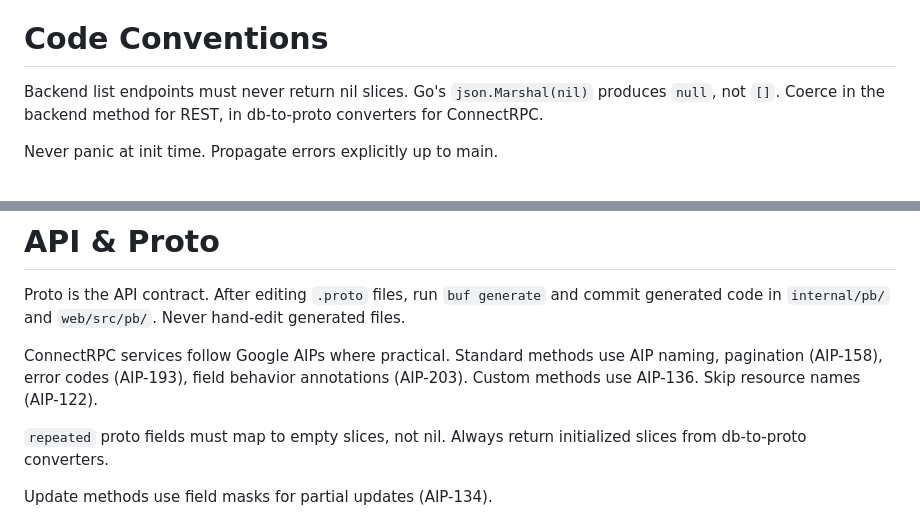
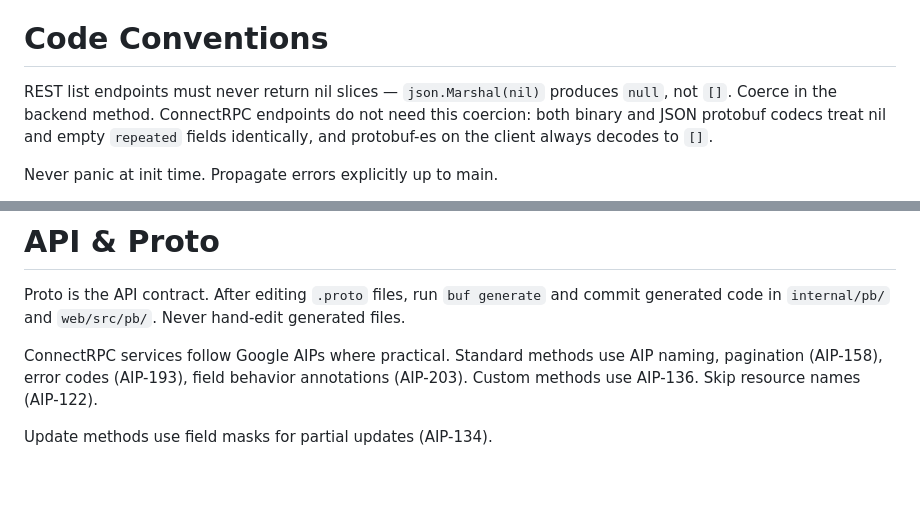
Before and after one commit to btc/sabermatic.dev, a Markdown page: CLAUDE.md, 2 parts joined by grey strips. Rendered like a GitHub page; blank space fills up the shorter version.

Commit message:
spec: landing page redesign + CLAUDE.md nil-slice rule scoped to REST
Adds design spec for replacing the landing page with the Claude Design
handoff bundle, adapted to the existing React/Vite/Tailwind + shadcn
setup. Introduces a public LandingService with ListFeaturedQuestions,
schema columns is_featured and featured_order, and a curated set of six
featured seed questions.

Also tightens the CLAUDE.md nil-slice convention: REST handlers still
must coerce nil to empty slices, but ConnectRPC endpoints don't need
it — both binary and JSON codecs treat nil and empty repeated fields
identically and the TS client always decodes to [].

```diff
--- a/CLAUDE.md
+++ b/CLAUDE.md
@@ -11,7 +11,7 @@ Prototype: ./v0
 
 # Code Conventions
 
-Backend list endpoints must never return nil slices. Go's `json.Marshal(nil)` produces `null`, not `[]`. Coerce in the backend method for REST, in db-to-proto converters for ConnectRPC.
+REST list endpoints must never return nil slices — `json.Marshal(nil)` produces `null`, not `[]`. Coerce in the backend method. ConnectRPC endpoints do not need this coercion: both binary and JSON protobuf codecs treat nil and empty `repeated` fields identically, and protobuf-es on the client always decodes to `[]`.
 
 Never panic at init time. Propagate errors explicitly up to main.
 
@@ -24,8 +24,6 @@ Shared test helper packages follow the `httptest` convention: `internal/jobs/job
 Proto is the API contract. After editing `.proto` files, run `buf generate` and commit generated code in `internal/pb/` and `web/src/pb/`. Never hand-edit generated files.
 
 ConnectRPC services follow Google AIPs where practical. Standard methods use AIP naming, pagination (AIP-158), error codes (AIP-193), field behavior annotations (AIP-203). Custom methods use AIP-136. Skip resource names (AIP-122).
-
-`repeated` proto fields must map to empty slices, not nil. Always return initialized slices from db-to-proto converters.
 
 Update methods use field masks for partial updates (AIP-134).
 
```
Also changed, not shown: 1 other file.
